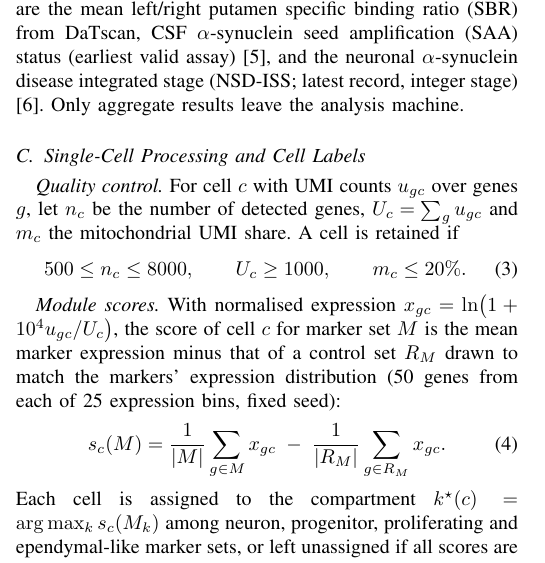
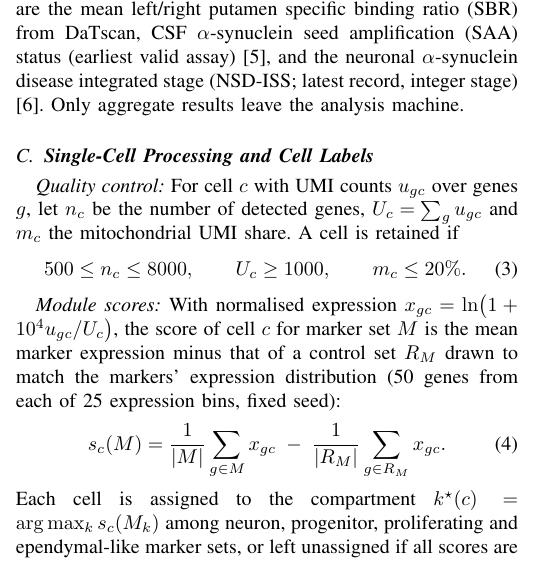
Before and after one commit to xaviwho/cell-to-clinic, a LaTeX paper (paper/main.tex, which reads paper/sections/methods.tex): part of one column of page 1 of 7, cut so that both start at the same text. Compiled offline with pdfLaTeX; a missing font is replaced by an installed copy or a similar font; a LaTeX package or settings file that is missing is left out.

Commit message:
Compiled 2026-11-26 06:50 UTC

```diff
--- a/paper/sections/methods.tex
+++ b/paper/sections/methods.tex
@@ -49,8 +49,8 @@ from DaTscan, CSF $\alpha$-synuclein seed amplification (SAA) status (earliest v
 latest record, integer stage) \cite{simuni2024nsdiss}. Only aggregate results leave the
 analysis machine.
 
-\subsection{Single-Cell Processing and Cell Labels}\label{sec:cells}
-\emph{Quality control.} For cell $c$ with UMI counts $u_{gc}$ over genes $g$, let $n_c$ be the
+\subsection{\textbf{Single-Cell Processing and Cell Labels}}\label{sec:cells}
+\emph{Quality control:} For cell $c$ with UMI counts $u_{gc}$ over genes $g$, let $n_c$ be the
 number of detected genes, $U_c = \sum_g u_{gc}$ and $m_c$ the mitochondrial UMI share. A cell is
 retained if
 \begin{equation}
@@ -58,7 +58,7 @@ retained if
 \label{eq:qc}
 \end{equation}
 
-\emph{Module scores.} With normalised expression $x_{gc} = \ln\!\big(1 + 10^4 u_{gc}/U_c\big)$, the
+\emph{Module scores:} With normalised expression $x_{gc} = \ln\!\big(1 + 10^4 u_{gc}/U_c\big)$, the
 score of cell $c$ for marker set $M$ is the mean marker expression minus that of a
 control set $R_M$ drawn to match the markers' expression distribution (50 genes from each of 25
 expression bins, fixed seed):
```
